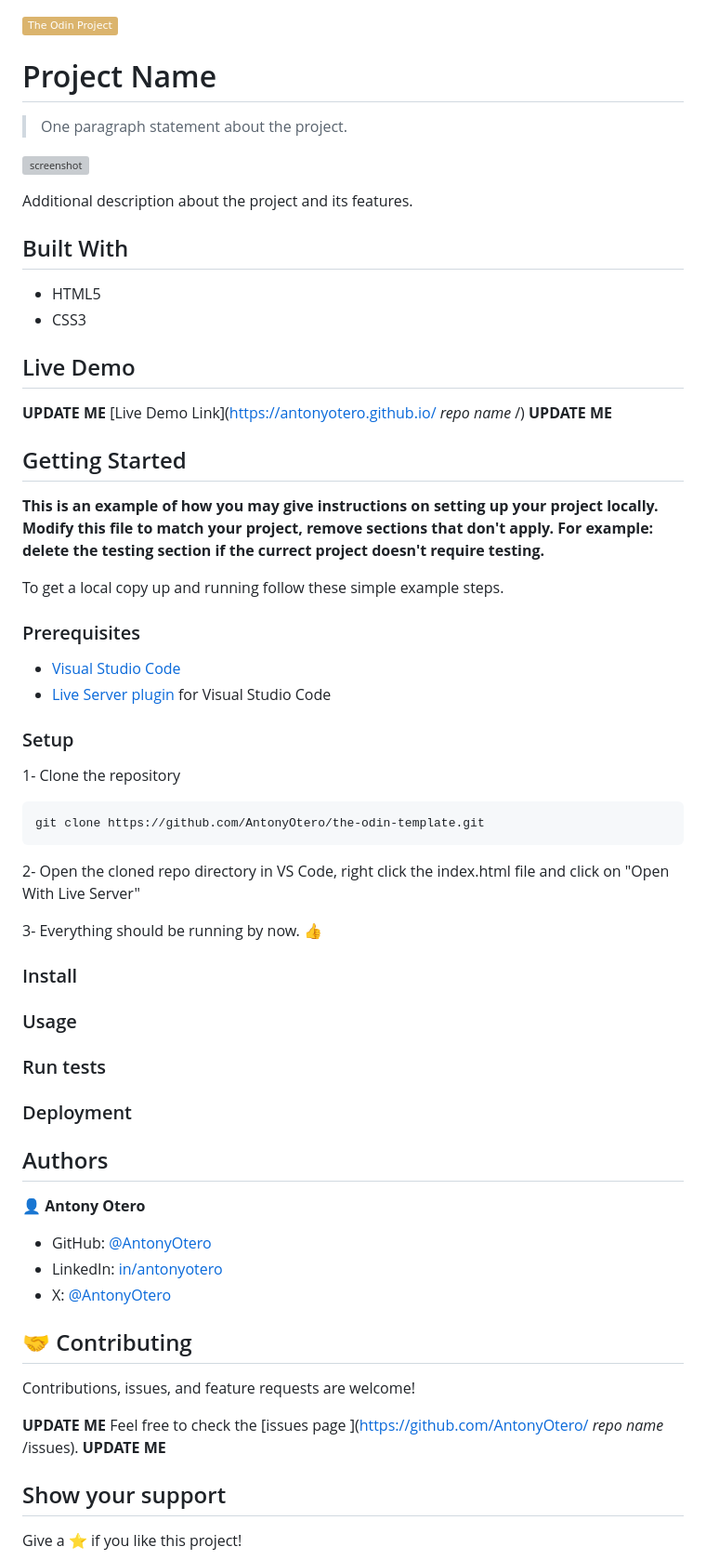
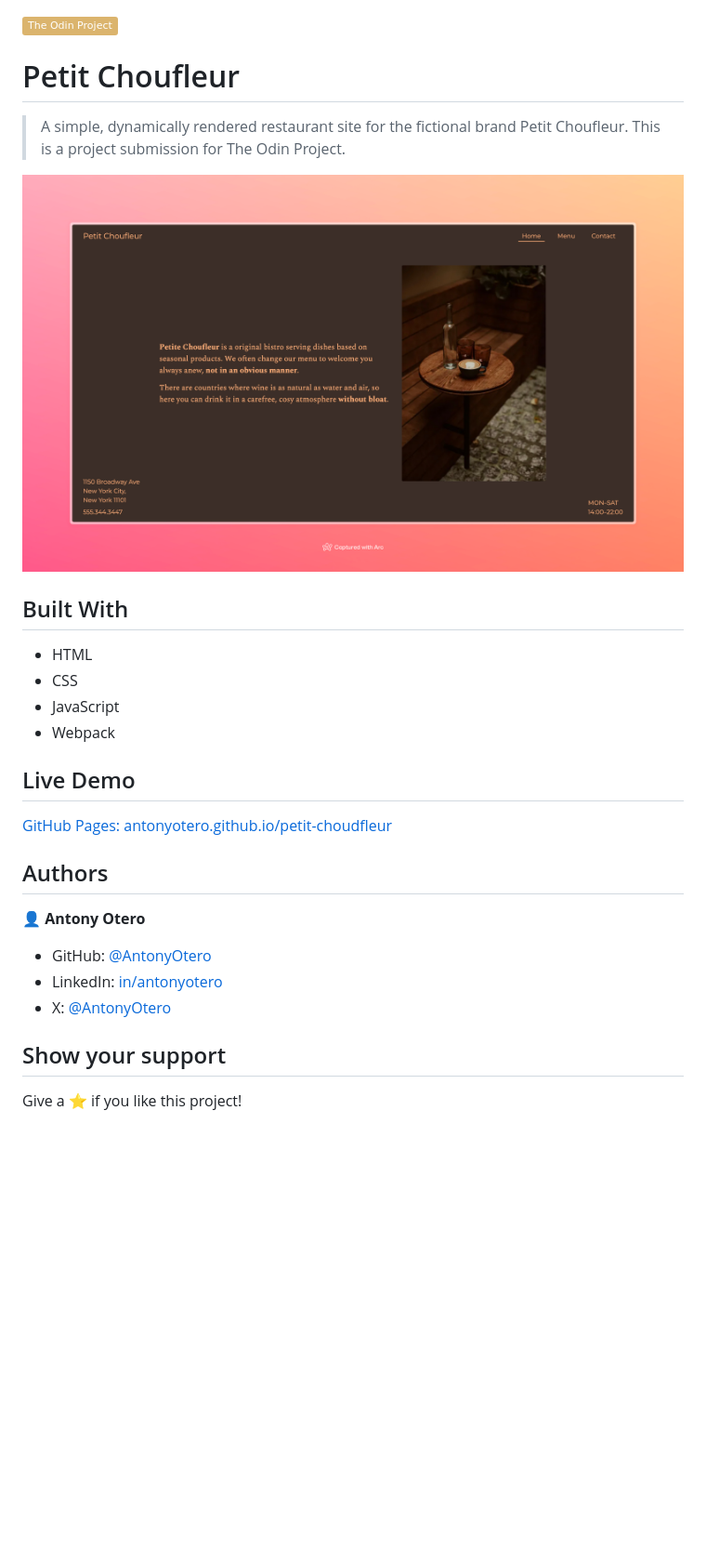
Before and after one commit to AntonyOtero/petit-choufleur, a Markdown page: README.md, the part around the change printed below. Shown: that part at 93% size. GitHub-like rendering; pictures changed too: src/images/app_screenshot.jpeg (added); badges without logos; blank space fills up the shorter version; grey boxes are pictures that could not be loaded.

Commit message:
README: Update template info and add app screenshot

````diff
--- a/README.md
+++ b/README.md
@@ -1,53 +1,21 @@
 ![Static Badge](https://img.shields.io/badge/The_Odin_Project-dbb46d)
 
-# Project Name
+# Petit Choufleur
 
-> One paragraph statement about the project.
+> A simple, dynamically rendered restaurant site for the fictional brand Petit Choufleur. This is a project submission for The Odin Project.
 
-![screenshot](./images/app_screenshot.png)
-
-Additional description about the project and its features.
+![screenshot](./src/images/app_screenshot.jpeg)
 
 ## Built With
 
-- HTML5
-- CSS3
+- HTML
+- CSS
+- JavaScript
+- Webpack
 
 ## Live Demo
 
-**UPDATE ME** [Live Demo Link](https://antonyotero.github.io/ *repo name* /) **UPDATE ME**
-
-
-## Getting Started
-
-**This is an example of how you may give instructions on setting up your project locally.**
-**Modify this file to match your project, remove sections that don't apply. For example: delete the testing section if the currect project doesn't require testing.**
-
-
-To get a local copy up and running follow these simple example steps.
-
-### Prerequisites
-
-- [Visual Studio Code](https://code.visualstudio.com/)
-- [Live Server plugin](https://marketplace.visualstudio.com/items?itemName=ritwickdey.LiveServer) for Visual Studio Code
-
-### Setup
-
-1- Clone the repository
-```
-git clone https://github.com/AntonyOtero/the-odin-template.git
-```
-2- Open the cloned repo directory in VS Code, right click the index.html file and click on "Open With Live Server"
-
-3- Everything should be running by now. 👍
-
-### Install
-
-### Usage
-
-### Run tests
-
-### Deployment
+[GitHub Pages: antonyotero.github.io/petit-choudfleur](https://antonyotero.github.io/petit-choufleur/)
 
 ## Authors
 
@@ -56,12 +24,6 @@ git clone https://github.com/AntonyOtero/the-odin-template.git
 - GitHub: [@AntonyOtero](https://github.com/AntonyOtero)
 - LinkedIn: [in/antonyotero](https://www.linkedin.com/in/antonyotero/)
 - X: [@AntonyOtero](https://twitter.com/AntonyOtero)
-
-## 🤝 Contributing
-
-Contributions, issues, and feature requests are welcome!
-
-**UPDATE ME** Feel free to check the [issues page ](https://github.com/AntonyOtero/ *repo name* /issues). **UPDATE ME**
 
 ## Show your support
 
````
Also changed, not shown: other parts of README.md (+3 -0 lines).
